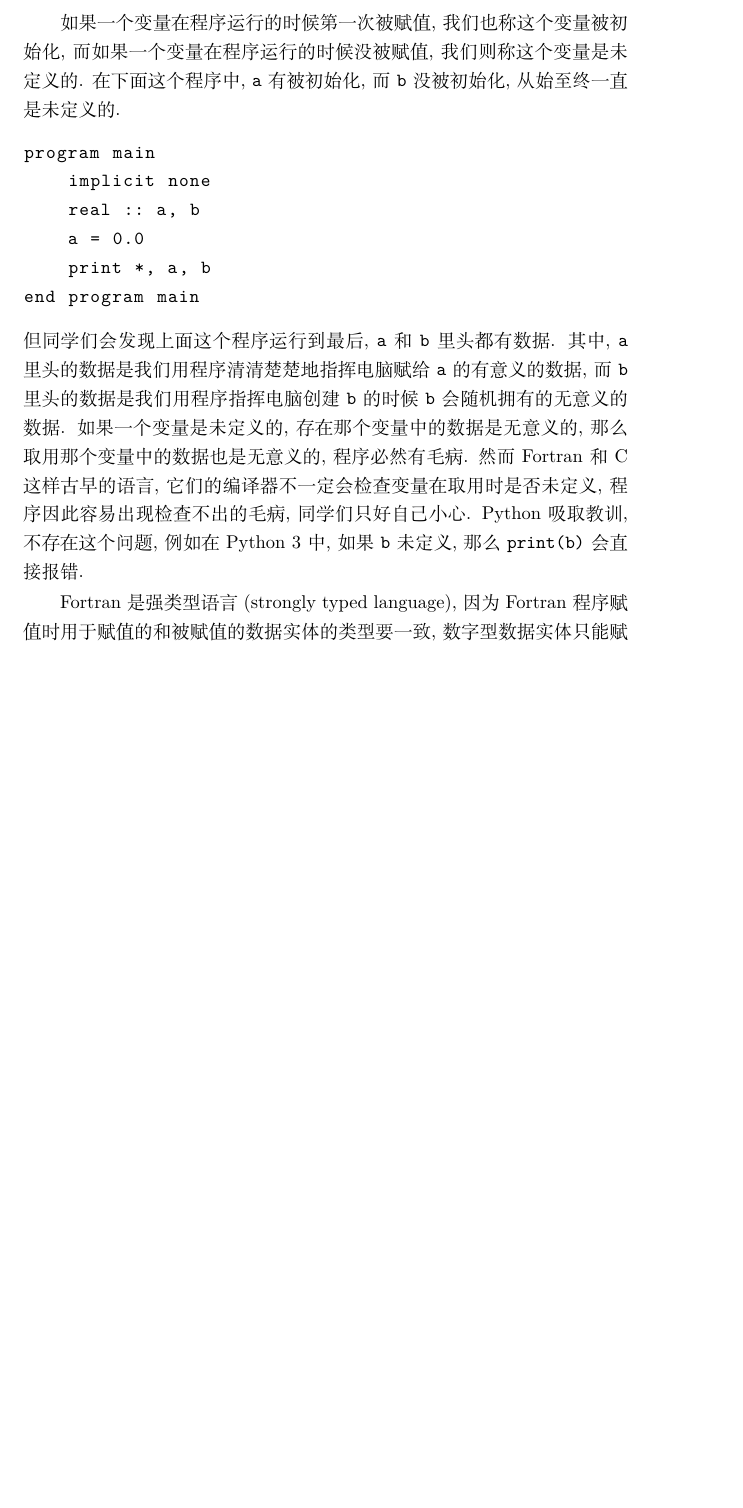
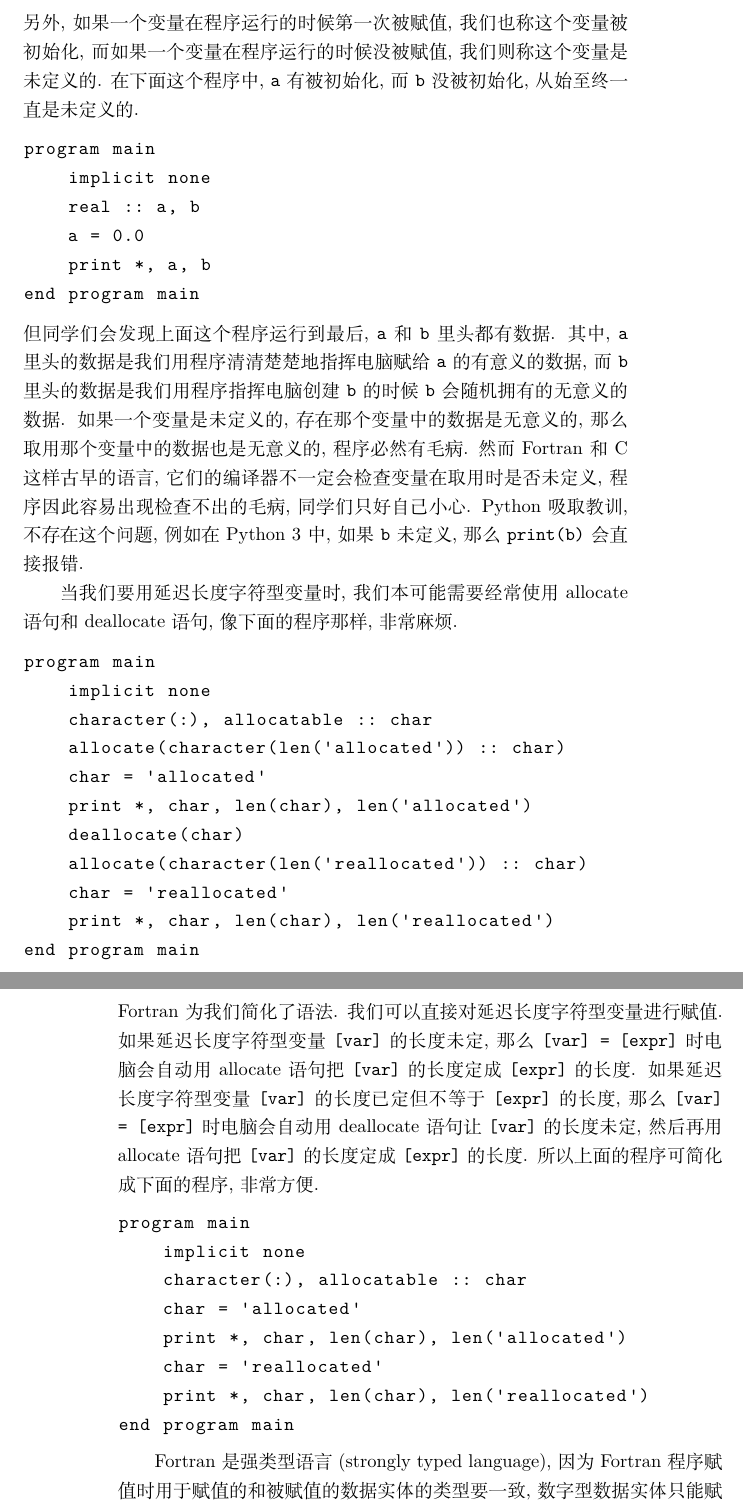
Before and after one commit to GasinAn/ForNotes, a LaTeX thesis (ForNotes.tex, which reads assignment_and_operation.tex): part of page 53 of 162 before the commit and two parts of pages 53 and 54 of 164 after it, the two joined at a grey line, cut so that both start at the same text, the shorter picture padded with empty space. Compiled offline with XeLaTeX.

Commit message:
补订《赋值》节，加deferred字符串赋值法

```diff
--- a/assignment_and_operation.tex
+++ b/assignment_and_operation.tex
@@ -39,8 +39,7 @@ program main
     print *, author, len(author)
 end program main
 \end{lstlisting}
-
-如果一个变量在程序运行的时候第一次被赋值, 我们也称这个变量被初始化, 而如果一个变量在程序运行的时候没被赋值, 我们则称这个变量是未定义的. 在下面这个程序中, \ttt{a} 有被初始化, 而 \ttt{b} 没被初始化, 从始至终一直是未定义的.
+另外, 如果一个变量在程序运行的时候第一次被赋值, 我们也称这个变量被初始化, 而如果一个变量在程序运行的时候没被赋值, 我们则称这个变量是未定义的. 在下面这个程序中, \ttt{a} 有被初始化, 而 \ttt{b} 没被初始化, 从始至终一直是未定义的.
 \begin{lstlisting}
 program main
     implicit none
@@ -50,6 +49,32 @@ program main
 end program main
 \end{lstlisting}
 但同学们会发现上面这个程序运行到最后, \ttt{a} 和 \ttt{b} 里头都有数据. 其中, \ttt{a} 里头的数据是我们用程序清清楚楚地指挥电脑赋给 \ttt{a} 的有意义的数据, 而 \ttt{b} 里头的数据是我们用程序指挥电脑创建 \ttt{b} 的时候 \ttt{b} 会随机拥有的无意义的数据. 如果一个变量是未定义的, 存在那个变量中的数据是无意义的, 那么取用那个变量中的数据也是无意义的, 程序必然有毛病. 然而 Fortran 和 C 这样古早的语言, 它们的编译器不一定会检查变量在取用时是否未定义, 程序因此容易出现检查不出的毛病, 同学们只好自己小心. Python 吸取教训, 不存在这个问题, 例如在 Python 3 中, 如果 \ttt{b} 未定义, 那么 \ttt{print(b)} 会直接报错.
+
+当我们要用延迟长度字符型变量时, 我们本可能需要经常使用 allocate 语句和 deallocate 语句, 像下面的程序那样, 非常麻烦.
+\begin{lstlisting}
+program main
+    implicit none
+    character(:), allocatable :: char
+    allocate(character(len('allocated')) :: char)
+    char = 'allocated'
+    print *, char, len(char), len('allocated')
+    deallocate(char)
+    allocate(character(len('reallocated')) :: char)
+    char = 'reallocated'
+    print *, char, len(char), len('reallocated')
+end program main
+\end{lstlisting}
+Fortran 为我们简化了语法. 我们可以直接对延迟长度字符型变量进行赋值. 如果延迟长度字符型变量 \ttt{[var]} 的长度未定, 那么 \ttt{[var] = [expr]} 时电脑会自动用 allocate 语句把 \ttt{[var]} 的长度定成 \ttt{[expr]} 的长度. 如果延迟长度字符型变量 \ttt{[var]} 的长度已定但不等于 \ttt{[expr]} 的长度, 那么 \ttt{[var] = [expr]} 时电脑会自动用 deallocate 语句让 \ttt{[var]} 的长度未定, 然后再用 allocate 语句把 \ttt{[var]} 的长度定成 \ttt{[expr]} 的长度. 所以上面的程序可简化成下面的程序, 非常方便.
+\begin{lstlisting}
+program main
+    implicit none
+    character(:), allocatable :: char
+    char = 'allocated'
+    print *, char, len(char), len('allocated')
+    char = 'reallocated'
+    print *, char, len(char), len('reallocated')
+end program main
+\end{lstlisting}
 
 Fortran 是强类型语言 (strongly typed language), 因为 Fortran 程序赋值时用于赋值的和被赋值的数据实体的类型要一致, 数字型数据实体只能赋值给数字型数据实体, 字符型数据实体只能赋值给字符型数据实体, 逻辑型数据实体只能赋值给逻辑型数据实体. 不过官规虽是这么说, Ifx 和 Gfortran 却会在某些情况下允许数字型数据实体和逻辑型数据实体相互赋值, 根据规范 \ref{use_standard_only}, 同学们不许这么做.
 
```
Also changed, not shown: assignment_and_operation.tex (40 more changed lines).
